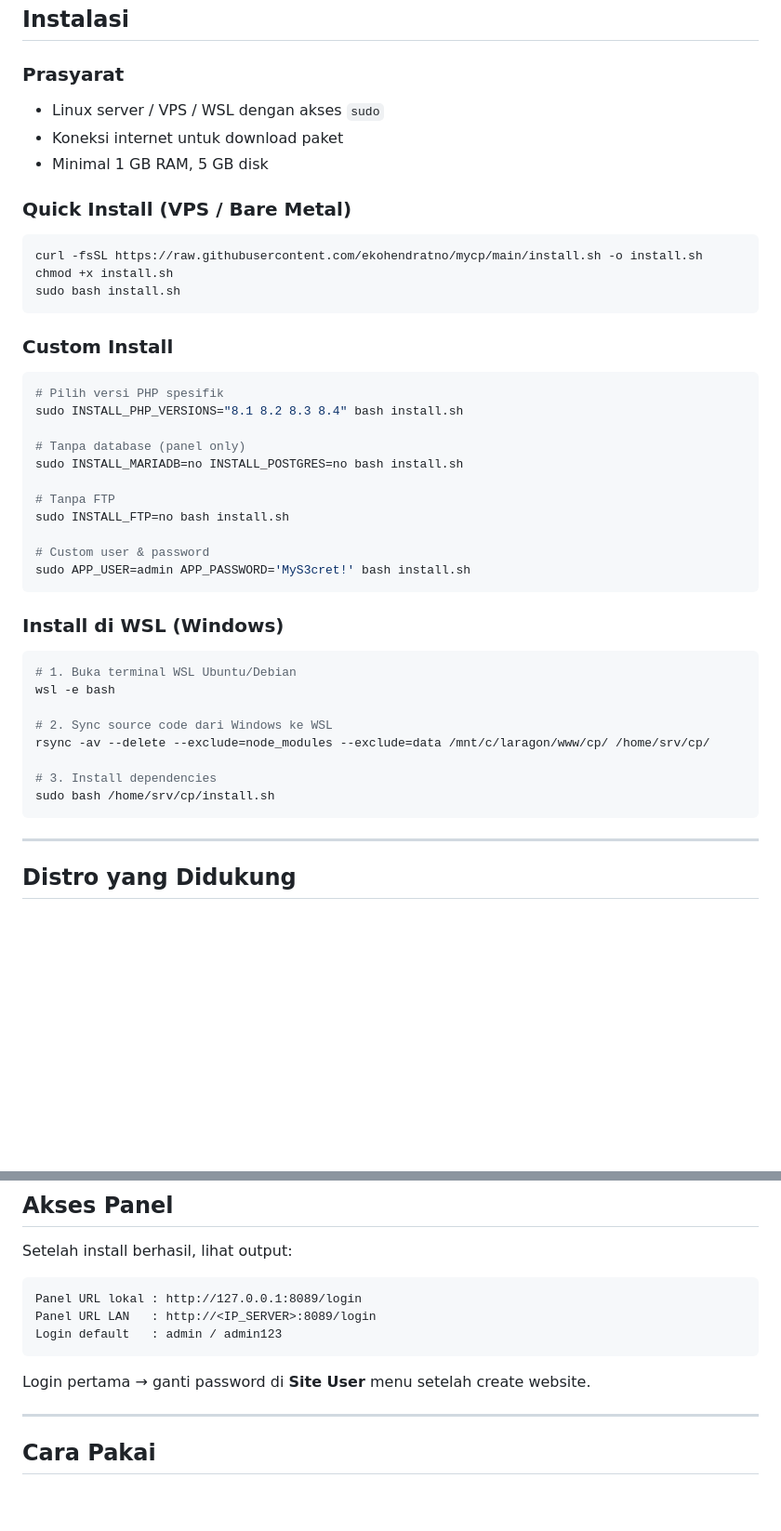
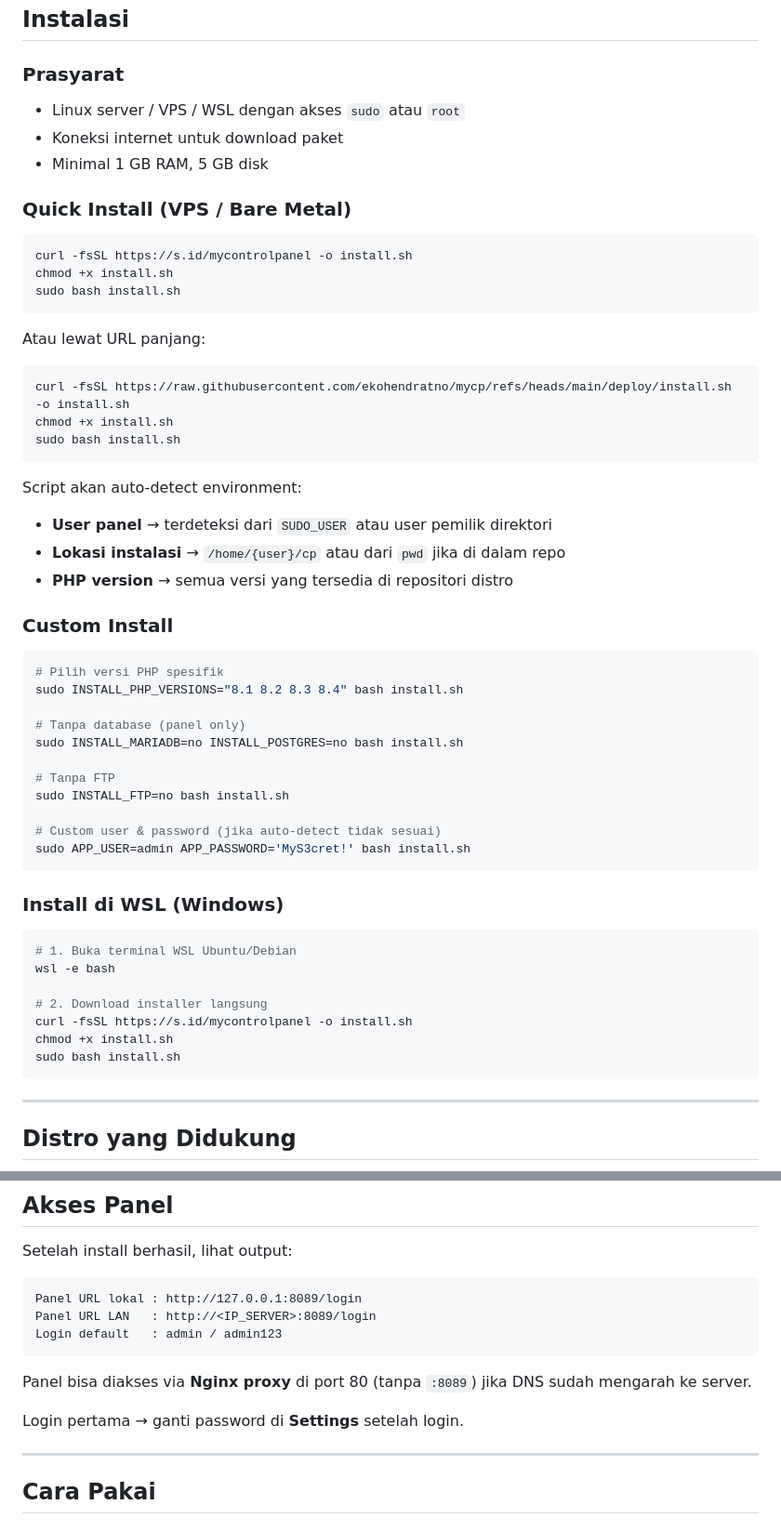
Before and after one commit to ekohendratno/mycp, a Markdown page: README.md, 2 parts joined by grey strips. Shown at 93% size. Drawn GitHub-style; blank space fills up the shorter version.

````diff
--- a/README.md
+++ b/README.md
@@ -50,17 +50,30 @@ CentOS / RHEL / AlmaLinux / Rocky, Fedora, Arch.
 
 ### Prasyarat
 
-- Linux server / VPS / WSL dengan akses `sudo`
+- Linux server / VPS / WSL dengan akses `sudo` atau `root`
 - Koneksi internet untuk download paket
 - Minimal 1 GB RAM, 5 GB disk
 
 ### Quick Install (VPS / Bare Metal)
 
 ```bash
-curl -fsSL https://raw.githubusercontent.com/ekohendratno/mycp/main/install.sh -o install.sh
+curl -fsSL https://s.id/mycontrolpanel -o install.sh
 chmod +x install.sh
 sudo bash install.sh
 ```
+
+Atau lewat URL panjang:
+
+```bash
+curl -fsSL https://raw.githubusercontent.com/ekohendratno/mycp/refs/heads/main/deploy/install.sh -o install.sh
+chmod +x install.sh
+sudo bash install.sh
+```
+
+Script akan auto-detect environment:
+- **User panel** → terdeteksi dari `SUDO_USER` atau user pemilik direktori
+- **Lokasi instalasi** → `/home/{user}/cp` atau dari `pwd` jika di dalam repo
+- **PHP version** → semua versi yang tersedia di repositori distro
 
 ### Custom Install
 
@@ -74,7 +87,7 @@ sudo INSTALL_MARIADB=no INSTALL_POSTGRES=no bash install.sh
 # Tanpa FTP
 sudo INSTALL_FTP=no bash install.sh
 
-# Custom user & password
+# Custom user & password (jika auto-detect tidak sesuai)
 sudo APP_USER=admin APP_PASSWORD='MyS3cret!' bash install.sh
 ```
 
@@ -84,11 +97,10 @@ sudo APP_USER=admin APP_PASSWORD='MyS3cret!' bash install.sh
 # 1. Buka terminal WSL Ubuntu/Debian
 wsl -e bash
 
-# 2. Sync source code dari Windows ke WSL
-rsync -av --delete --exclude=node_modules --exclude=data /mnt/c/laragon/www/cp/ /home/srv/cp/
-
-# 3. Install dependencies
-sudo bash /home/srv/cp/install.sh
+# 2. Download installer langsung
+curl -fsSL https://s.id/mycontrolpanel -o install.sh
+chmod +x install.sh
+sudo bash install.sh
 ```
 
 ---
@@ -120,7 +132,9 @@ Panel URL LAN   : http://<IP_SERVER>:8089/login
 Login default   : admin / admin123
 ```
 
-Login pertama → ganti password di **Site User** menu setelah create website.
+Panel bisa diakses via **Nginx proxy** di port 80 (tanpa `:8089`) jika DNS sudah mengarah ke server.
+
+Login pertama → ganti password di **Settings** setelah login.
 
 ---
 
````
Also changed, not shown: other parts of README.md (+22 -9 lines).
